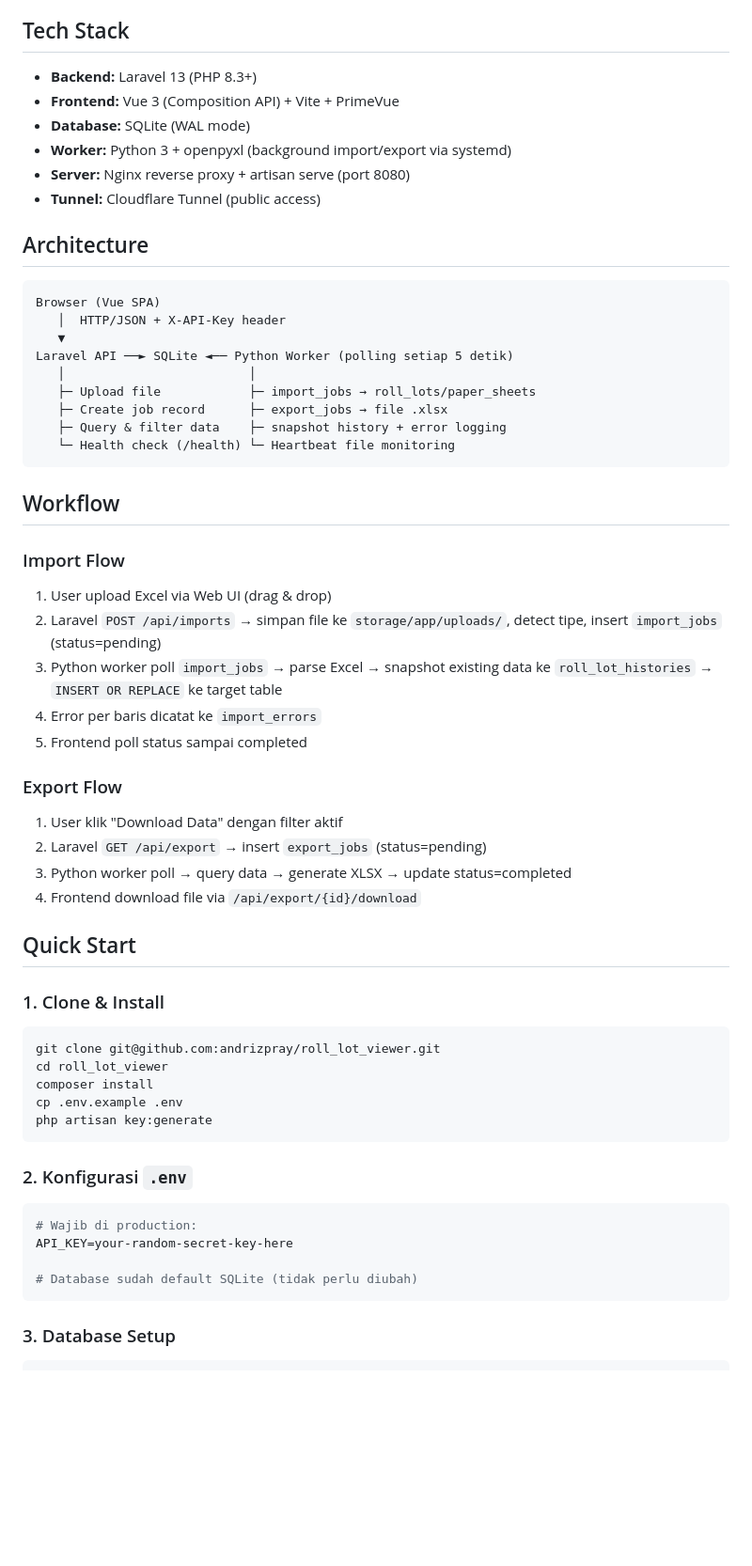
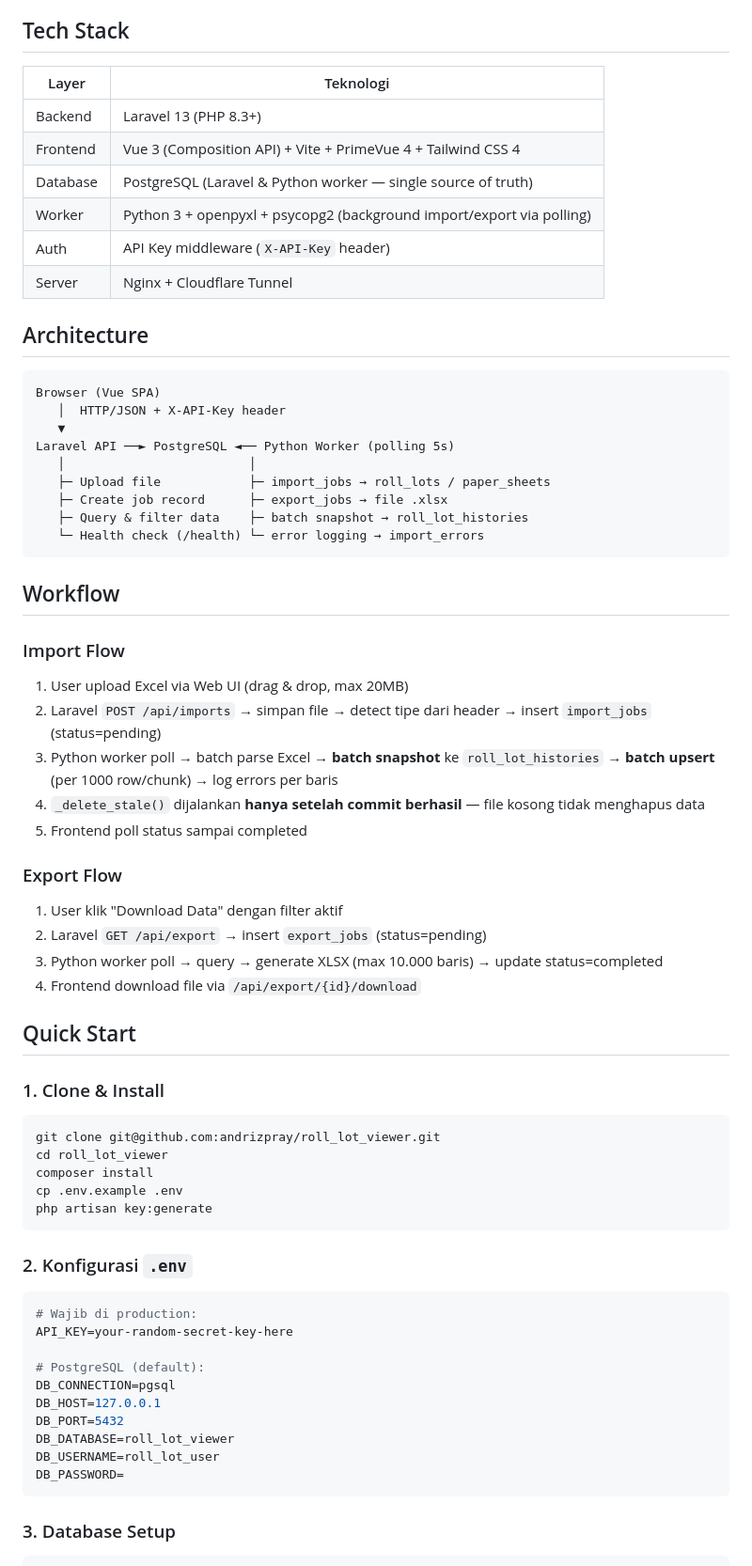
Before and after one commit to andrizpray/roll_lot_viewer, a Markdown page: README.md, the part around one of its changes. Shown at 94% size. Drawn GitHub-style; blank space fills up the shorter version.

````diff
--- a/README.md
+++ b/README.md
@@ -7,12 +7,15 @@ Aplikasi internal untuk mengimpor, menampilkan, dan memfilter data mutasi kertas
 - **Mutasi Stock Sheet:** Data stock sheet harian (format kolom berbeda, auto-detect)
 
 ## Tech Stack
-- **Backend:** Laravel 13 (PHP 8.3+)
-- **Frontend:** Vue 3 (Composition API) + Vite + PrimeVue
-- **Database:** SQLite (WAL mode)
-- **Worker:** Python 3 + openpyxl (background import/export via systemd)
-- **Server:** Nginx reverse proxy + artisan serve (port 8080)
-- **Tunnel:** Cloudflare Tunnel (public access)
+
+| Layer | Teknologi |
+|-------|-----------|
+| Backend | Laravel 13 (PHP 8.3+) |
+| Frontend | Vue 3 (Composition API) + Vite + PrimeVue 4 + Tailwind CSS 4 |
+| Database | PostgreSQL (Laravel & Python worker — single source of truth) |
+| Worker | Python 3 + openpyxl + psycopg2 (background import/export via polling) |
+| Auth | API Key middleware (`X-API-Key` header) |
+| Server | Nginx + Cloudflare Tunnel |
 
 ## Architecture
 
@@ -20,34 +23,35 @@ Aplikasi internal untuk mengimpor, menampilkan, dan memfilter data mutasi kertas
 Browser (Vue SPA)
    │  HTTP/JSON + X-API-Key header
    ▼
-Laravel API ──► SQLite ◄── Python Worker (polling setiap 5 detik)
+Laravel API ──► PostgreSQL ◄── Python Worker (polling 5s)
    │                         │
-   ├─ Upload file            ├─ import_jobs → roll_lots/paper_sheets
+   ├─ Upload file            ├─ import_jobs → roll_lots / paper_sheets
    ├─ Create job record      ├─ export_jobs → file .xlsx
-   ├─ Query & filter data    ├─ snapshot history + error logging
-   └─ Health check (/health) └─ Heartbeat file monitoring
+   ├─ Query & filter data    ├─ batch snapshot → roll_lot_histories
+   └─ Health check (/health) └─ error logging → import_errors
 ```
 
 ## Workflow
 
 ### Import Flow
 
-1. User upload Excel via Web UI (drag & drop)
-2. Laravel `POST /api/imports` → simpan file ke `storage/app/uploads/`, detect tipe, insert `import_jobs` (status=pending)
-3. Python worker poll `import_jobs` → parse Excel → snapshot existing data ke `roll_lot_histories` → `INSERT OR REPLACE` ke target table
-4. Error per baris dicatat ke `import_errors`
+1. User upload Excel via Web UI (drag & drop, max 20MB)
+2. Laravel `POST /api/imports` → simpan file → detect tipe dari header → insert `import_jobs` (status=pending)
+3. Python worker poll → batch parse Excel → **batch snapshot** ke `roll_lot_histories` → **batch upsert** (per 1000 row/chunk) → log errors per baris
+4. `_delete_stale()` dijalankan **hanya setelah commit berhasil** — file kosong tidak menghapus data
 5. Frontend poll status sampai completed
 
 ### Export Flow
 
 1. User klik "Download Data" dengan filter aktif
 2. Laravel `GET /api/export` → insert `export_jobs` (status=pending)
-3. Python worker poll → query data → generate XLSX → update status=completed
+3. Python worker poll → query → generate XLSX (max 10.000 baris) → update status=completed
 4. Frontend download file via `/api/export/{id}/download`
 
 ## Quick Start
 
 ### 1. Clone & Install
+
 ```bash
 git clone git@github.com:andrizpray/roll_lot_viewer.git
 cd roll_lot_viewer
@@ -57,12 +61,20 @@ php artisan key:generate
 ```
 
 ### 2. Konfigurasi `.env`
+
 ```bash
 # Wajib di production:
 API_KEY=your-random-secret-key-here
 
-# Database sudah default SQLite (tidak perlu diubah)
+# PostgreSQL (default):
+DB_CONNECTION=pgsql
+DB_HOST=127.0.0.1
+DB_PORT=5432
+DB_DATABASE=roll_lot_viewer
+DB_USERNAME=roll_lot_user
+DB_PASSWORD=
 ```
 
 ### 3. Database Setup
+
 ```bash
````
Also changed, not shown: other parts of README.md (+73 -51 lines).
